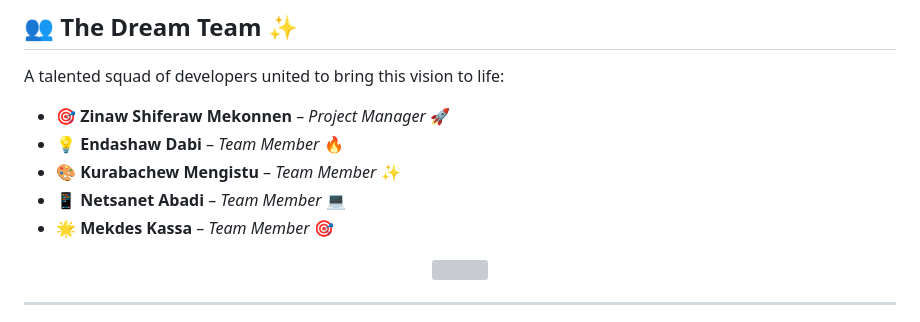
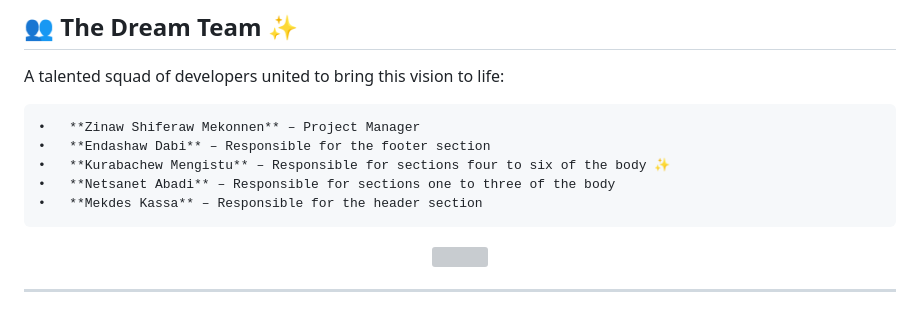
Before and after one commit to ZinawS/appleClone, a Markdown page: README.md, the part around the change. Drawn GitHub-style; grey boxes are pictures that could not be loaded.

```diff
--- a/README.md
+++ b/README.md
@@ -8,11 +8,13 @@
 ## 👥 **The Dream Team** ✨
 A talented squad of developers united to bring this vision to life:
 
-- 🎯 **Zinaw Shiferaw Mekonnen** – *Project Manager* 🚀
-- 💡 **Endashaw Dabi** – *Team Member* 🔥
-- 🎨 **Kurabachew Mengistu** – *Team Member* ✨
-- 📱 **Netsanet Abadi** – *Team Member* 💻
-- 🌟 **Mekdes Kassa** – *Team Member* 🎯
+	•	**Zinaw Shiferaw Mekonnen** – Project Manager
+	•	**Endashaw Dabi** – Responsible for the footer section
+	•	**Kurabachew Mengistu** – Responsible for sections four to six of the body ✨
+	•	**Netsanet Abadi** – Responsible for sections one to three of the body
+	•	**Mekdes Kassa** – Responsible for the header section
+
+
 
 <p align="center">
   <img src="https://media.giphy.com/media/3o7abldj0b3rxrZUxW/giphy.gif" width="300px"/>
```
